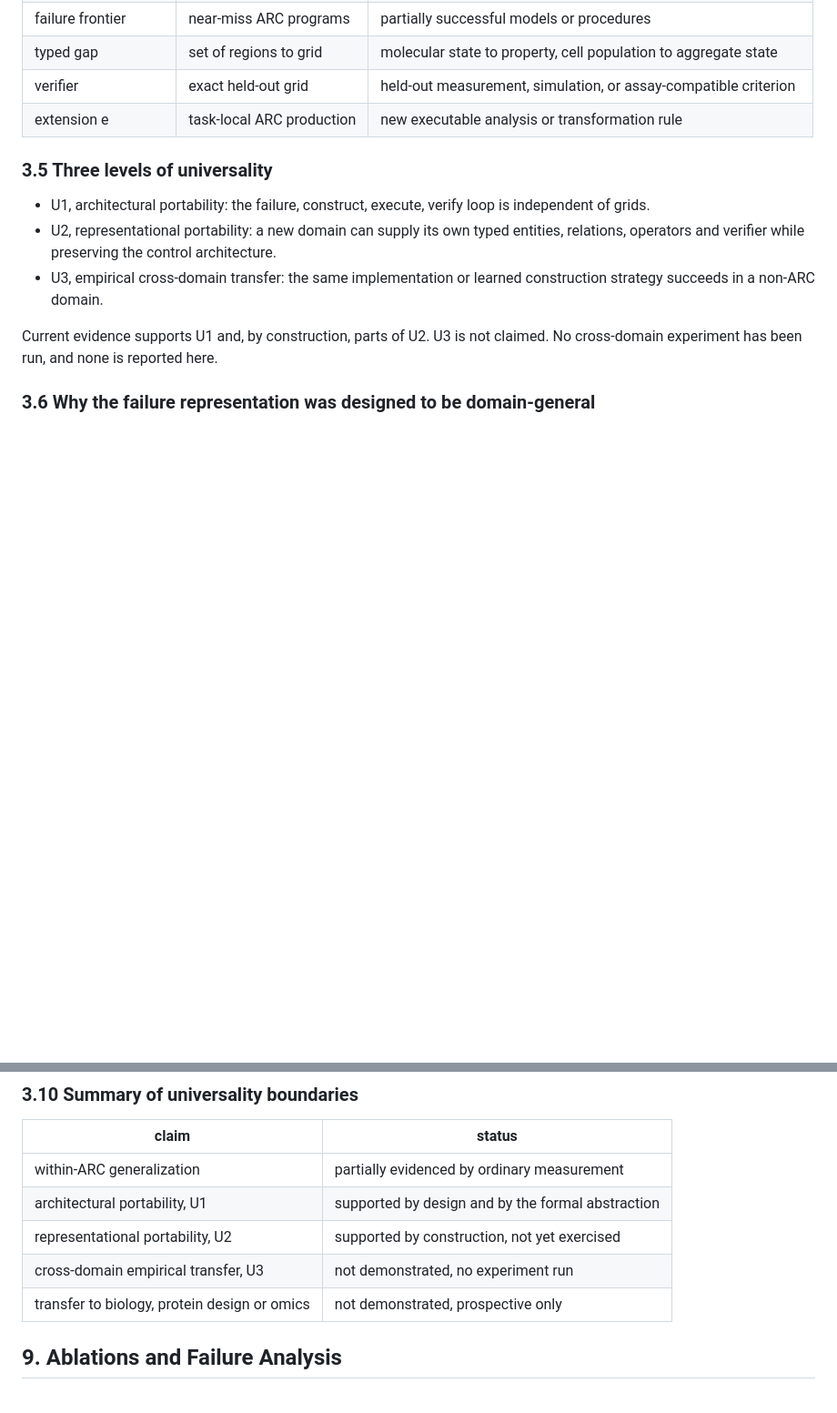
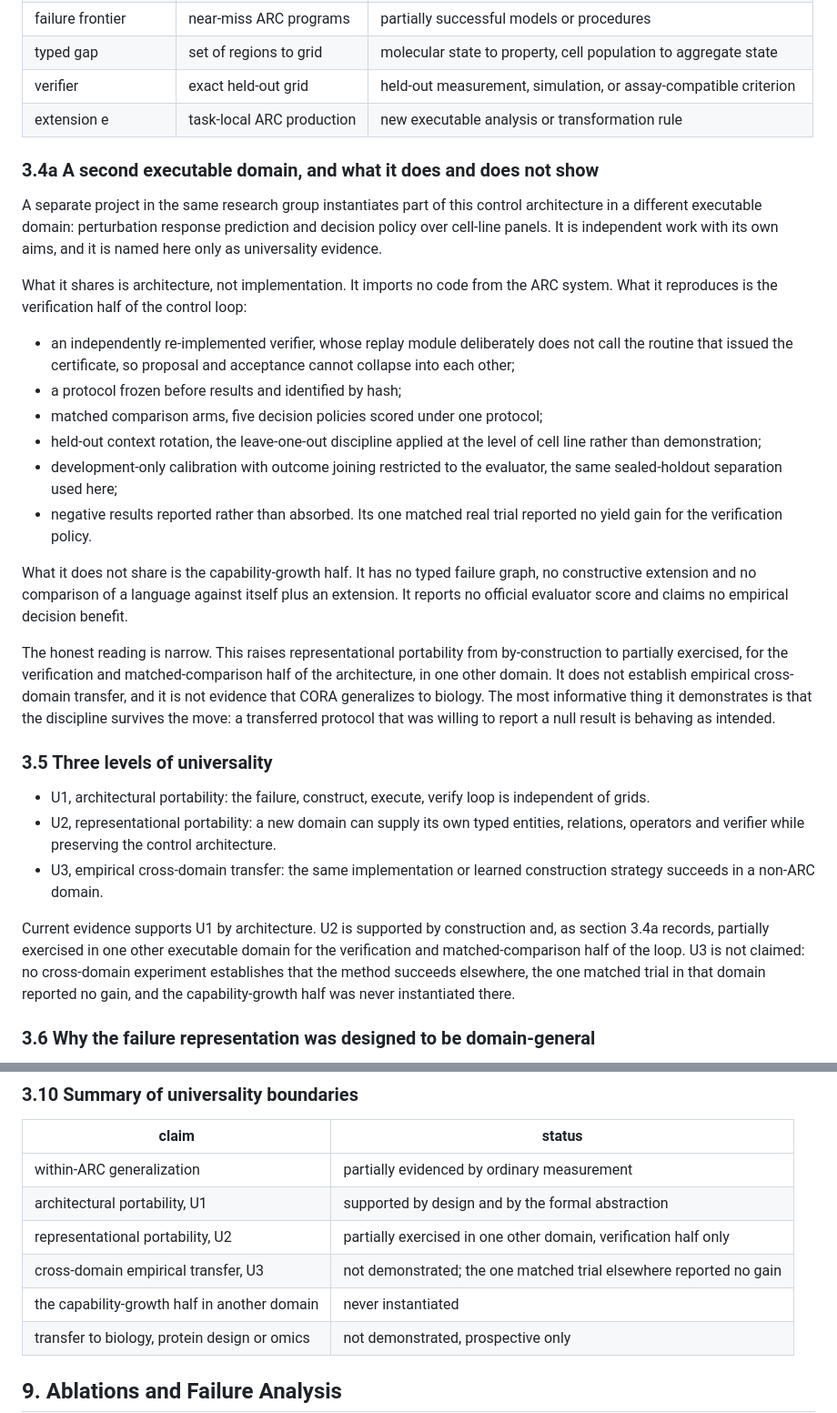
Before and after one commit to ChimdiWalter/Symbolic_Reasoning_LLM_ARC-AGI, a Markdown page: docs/PAPER_SKELETON.md, 2 parts joined by grey strips. Shown at 91% size. GitHub-like rendering; blank space fills up the shorter version.

Commit message:
Correcting the universality section with the second-domain evidence: verification half exercised independently, capability-growth half never instantiated, no cross-domain performance claimed

```diff
--- a/docs/PAPER_SKELETON.md
+++ b/docs/PAPER_SKELETON.md
@@ -480,6 +480,42 @@ translate. They are not completed experimental transfer.
 | verifier | exact held-out grid | held-out measurement, simulation, or assay-compatible criterion |
 | extension e | task-local ARC production | new executable analysis or transformation rule |
 
+### 3.4a A second executable domain, and what it does and does not show
+
+A separate project in the same research group instantiates part of this
+control architecture in a different executable domain: perturbation response
+prediction and decision policy over cell-line panels. It is independent work
+with its own aims, and it is named here only as universality evidence.
+
+What it shares is architecture, not implementation. It imports no code from
+the ARC system. What it reproduces is the verification half of the control
+loop:
+
+- an independently re-implemented verifier, whose replay module deliberately
+  does not call the routine that issued the certificate, so proposal and
+  acceptance cannot collapse into each other;
+- a protocol frozen before results and identified by hash;
+- matched comparison arms, five decision policies scored under one protocol;
+- held-out context rotation, the leave-one-out discipline applied at the
+  level of cell line rather than demonstration;
+- development-only calibration with outcome joining restricted to the
+  evaluator, the same sealed-holdout separation used here;
+- negative results reported rather than absorbed. Its one matched real trial
+  reported no yield gain for the verification policy.
+
+What it does not share is the capability-growth half. It has no typed failure
+graph, no constructive extension and no comparison of a language against
+itself plus an extension. It reports no official evaluator score and claims
+no empirical decision benefit.
+
+The honest reading is narrow. This raises representational portability from
+by-construction to partially exercised, for the verification and
+matched-comparison half of the architecture, in one other domain. It does not
+establish empirical cross-domain transfer, and it is not evidence that CORA
+generalizes to biology. The most informative thing it demonstrates is that
+the discipline survives the move: a transferred protocol that was willing to
+report a null result is behaving as intended.
+
 ### 3.5 Three levels of universality
 
 - U1, architectural portability: the failure, construct, execute, verify loop
@@ -490,8 +526,12 @@ translate. They are not completed experimental transfer.
 - U3, empirical cross-domain transfer: the same implementation or learned
   construction strategy succeeds in a non-ARC domain.
 
-Current evidence supports U1 and, by construction, parts of U2. U3 is not
-claimed. No cross-domain experiment has been run, and none is reported here.
+Current evidence supports U1 by architecture. U2 is supported by
+construction and, as section 3.4a records, partially exercised in one other
+executable domain for the verification and matched-comparison half of the
+loop. U3 is not claimed: no cross-domain experiment establishes that the
+method succeeds elsewhere, the one matched trial in that domain reported no
+gain, and the capability-growth half was never instantiated there.
 
 ### 3.6 Why the failure representation was designed to be domain-general
 
@@ -552,8 +592,9 @@ an aside.
 |---|---|
 | within-ARC generalization | partially evidenced by ordinary measurement |
 | architectural portability, U1 | supported by design and by the formal abstraction |
-| representational portability, U2 | supported by construction, not yet exercised |
-| cross-domain empirical transfer, U3 | not demonstrated, no experiment run |
+| representational portability, U2 | partially exercised in one other domain, verification half only |
+| cross-domain empirical transfer, U3 | not demonstrated; the one matched trial elsewhere reported no gain |
+| the capability-growth half in another domain | never instantiated |
 | transfer to biology, protein design or omics | not demonstrated, prospective only |
 
 ## 9. Ablations and Failure Analysis
```
